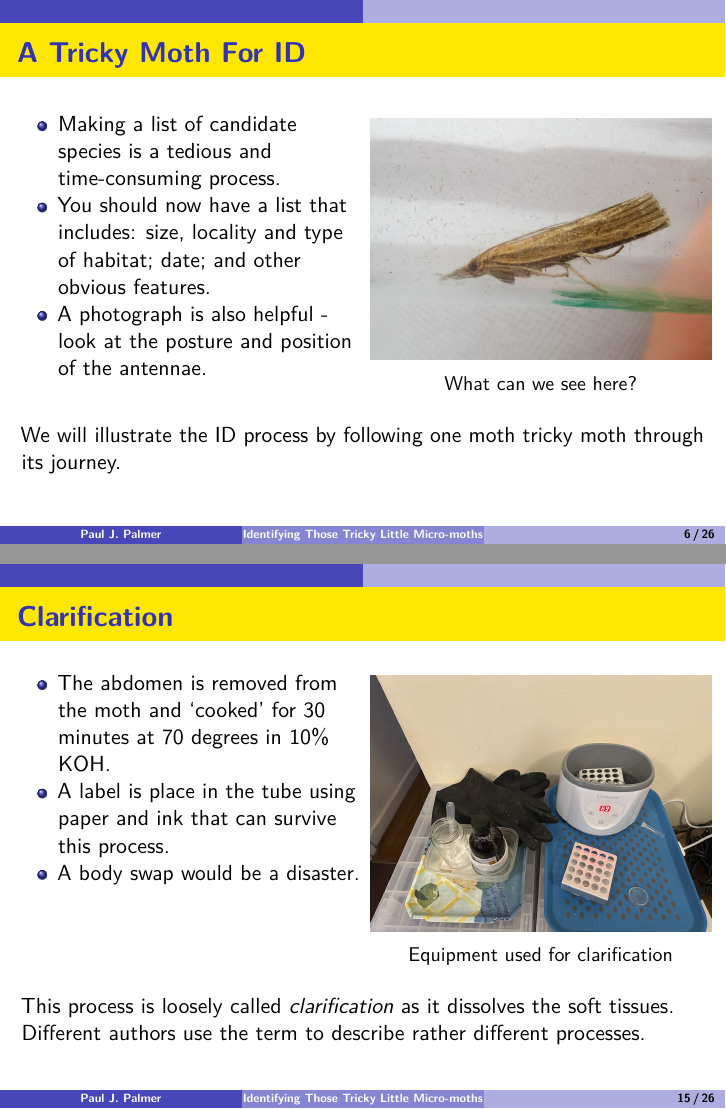
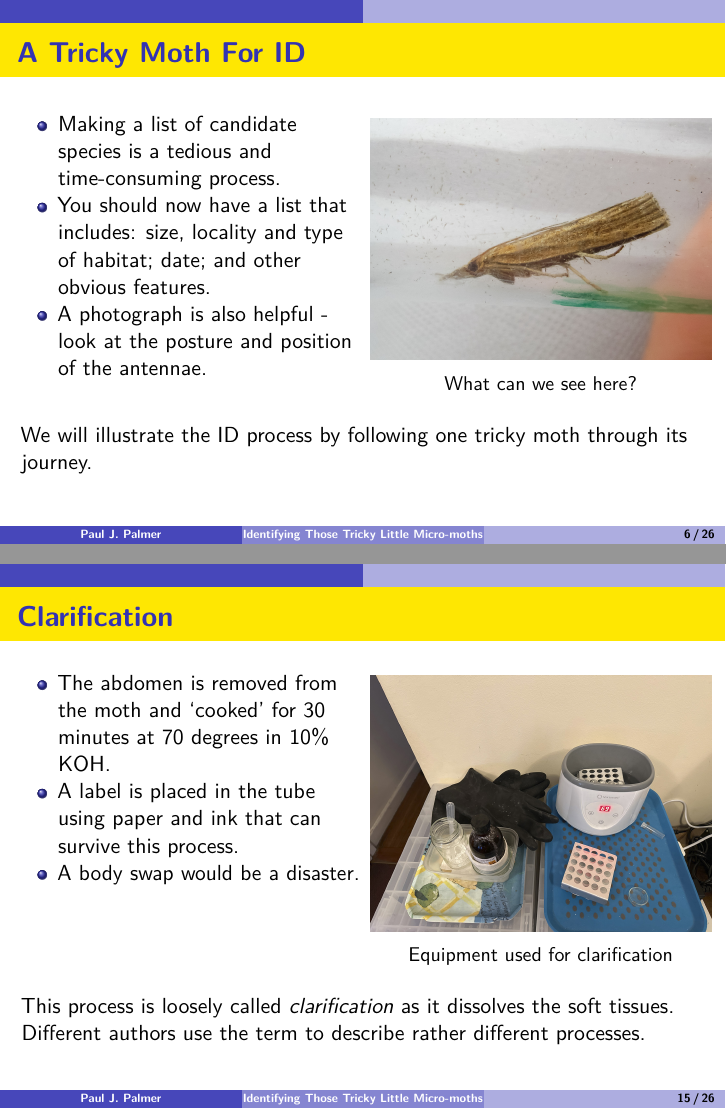
Before and after one commit to enpjp/2023-tricky-micro-moths-LES, LaTeX slides (Tricky_moths.tex): pages 6 and 15 of 26, joined at a grey line. Compiled offline with pdfLaTeX.

Commit message:
Final presentation

```diff
--- a/Tricky_moths.tex
+++ b/Tricky_moths.tex
@@ -277,8 +277,8 @@ Don't worry, I will use them later in this presentation.
 \end{column}
 \end{columns}
 
-We will illustrate the ID process by following one moth tricky moth
-through its journey.
+We will illustrate the ID process by following one tricky moth through
+its journey.
 \end{frame}
 
 \begin{frame}{Checking The Basics}
@@ -510,8 +510,8 @@ into tribes, but these do not seem to be in general use}.}
   The abdomen is removed from the moth and `cooked' for 30 minutes at 70
   degrees in 10\% KOH.
 \item
-  A label is place in the tube using paper and ink that can survive this
-  process.
+  A label is placed in the tube using paper and ink that can survive
+  this process.
 \item
   A body swap would be a disaster.
 \end{itemize}
```
Also changed, not shown: Tricky_moths.tex (2 more changed lines), 2 other files.
